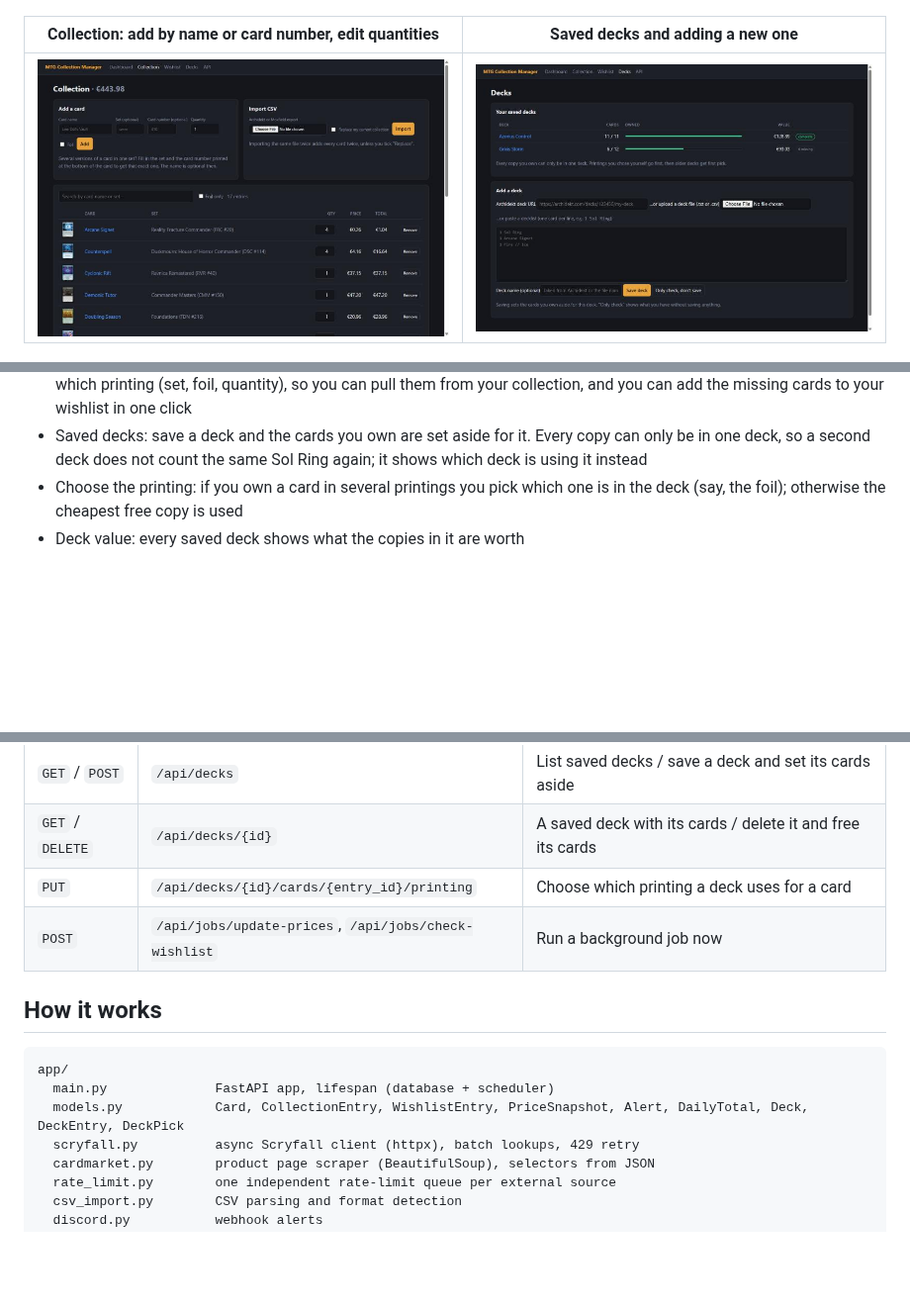
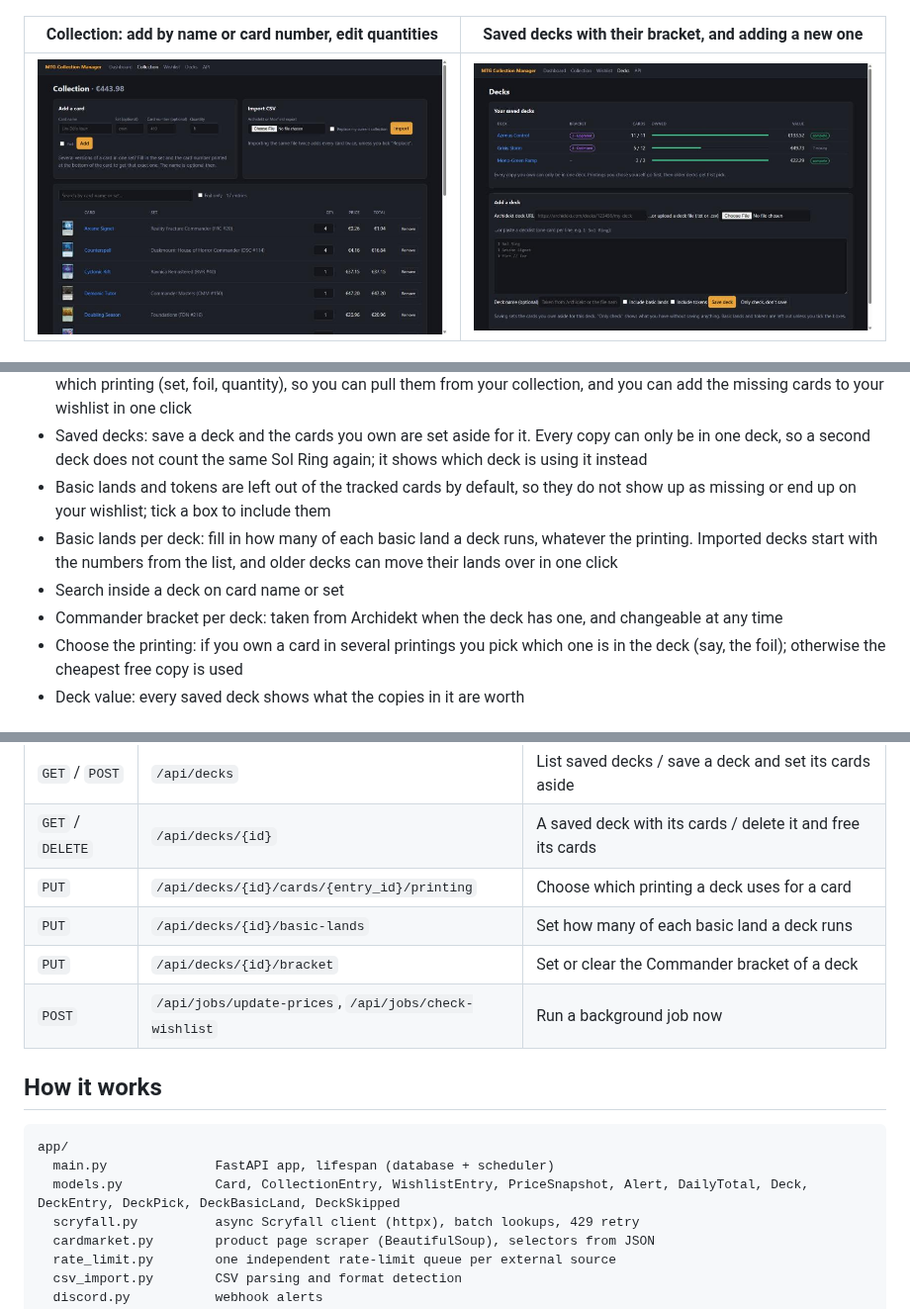
Before and after one commit to Cak3IsLov3/MTG-Collection-Manager, a Markdown page: README.md, 3 parts joined by grey strips. Shown at 99% size. Drawn GitHub-style; pictures changed too: docs/decks.jpg; blank space fills up the shorter version.

````diff
--- a/README.md
+++ b/README.md
@@ -15,5 +15,5 @@ price.
 | --- | --- |
 | ![Top 10 most valuable cards, risers and fallers](docs/dashboard-cards.jpg) | ![Wishlist](docs/wishlist.jpg) |
 
-| Collection: add by name or card number, edit quantities | Saved decks and adding a new one |
+| Collection: add by name or card number, edit quantities | Saved decks with their bracket, and adding a new one |
 | --- | --- |
@@ -52,6 +54,10 @@ price.
 - "Bought it" moves a card from WANT to HAVE
 - Deck check: paste a decklist, upload a deck file or give an Archidekt URL. You see which cards you already own and in which printing (set, foil, quantity), so you can pull them from your collection, and you can add the missing cards to your wishlist in one click
 - Saved decks: save a deck and the cards you own are set aside for it. Every copy can only be in one deck, so a second deck does not count the same Sol Ring again; it shows which deck is using it instead
+- Basic lands and tokens are left out of the tracked cards by default, so they do not show up as missing or end up on your wishlist; tick a box to include them
+- Basic lands per deck: fill in how many of each basic land a deck runs, whatever the printing. Imported decks start with the numbers from the list, and older decks can move their lands over in one click
+- Search inside a deck on card name or set
+- Commander bracket per deck: taken from Archidekt when the deck has one, and changeable at any time
 - Choose the printing: if you own a card in several printings you pick which one is in the deck (say, the foil); otherwise the cheapest free copy is used
 - Deck value: every saved deck shows what the copies in it are worth
 
@@ -123,6 +129,8 @@ product page. Two things to know:
 | `GET` / `POST` | `/api/decks` | List saved decks / save a deck and set its cards aside |
 | `GET` / `DELETE` | `/api/decks/{id}` | A saved deck with its cards / delete it and free its cards |
 | `PUT` | `/api/decks/{id}/cards/{entry_id}/printing` | Choose which printing a deck uses for a card |
+| `PUT` | `/api/decks/{id}/basic-lands` | Set how many of each basic land a deck runs |
+| `PUT` | `/api/decks/{id}/bracket` | Set or clear the Commander bracket of a deck |
 | `POST` | `/api/jobs/update-prices`, `/api/jobs/check-wishlist` | Run a background job now |
 
 ## How it works
@@ -130,7 +138,7 @@ product page. Two things to know:
 ```
 app/
   main.py              FastAPI app, lifespan (database + scheduler)
-  models.py            Card, CollectionEntry, WishlistEntry, PriceSnapshot, Alert, DailyTotal, Deck, DeckEntry, DeckPick
+  models.py            Card, CollectionEntry, WishlistEntry, PriceSnapshot, Alert, DailyTotal, Deck, DeckEntry, DeckPick, DeckBasicLand, DeckSkipped
   scryfall.py          async Scryfall client (httpx), batch lookups, 429 retry
   cardmarket.py        product page scraper (BeautifulSoup), selectors from JSON
   rate_limit.py        one independent rate-limit queue per external source
````
Also changed, not shown: other parts of README.md (+4 -2 lines), docs/deck-delete.jpg, docs/deck-search.jpg (added), docs/deck.jpg, 9 other files.
